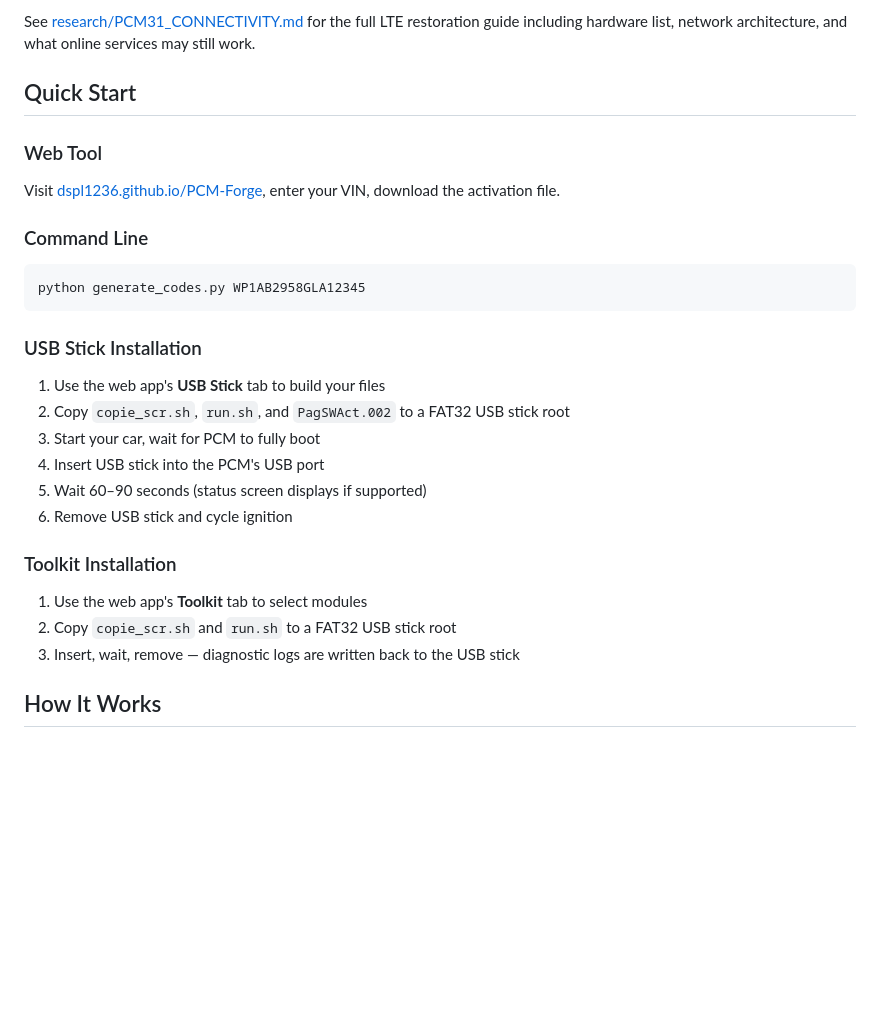
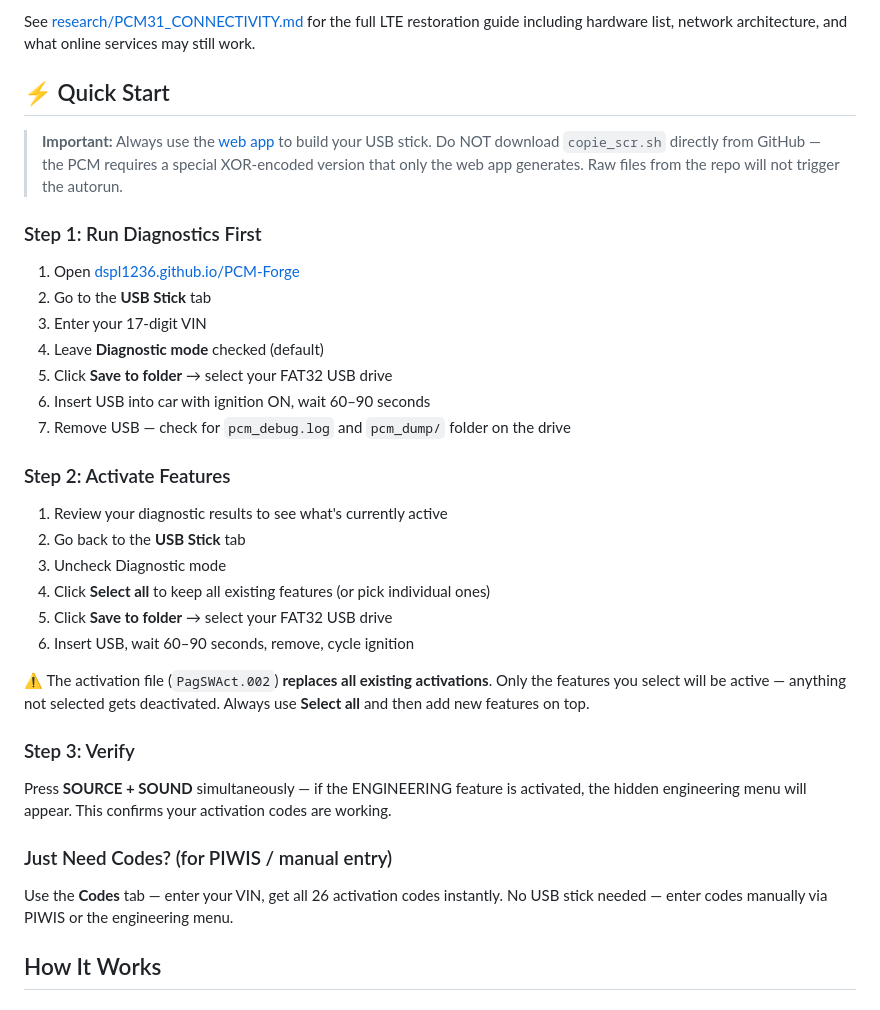
Before and after one commit to dspl1236/PCM-Forge, a Markdown page: README.md, the part around the change. GitHub-like rendering; blank space fills up the shorter version.

Commit message:
Rewrite Quick Start: emphasize web app, warn about raw file downloads
Issue #3 showed users downloading raw copie_scr.sh from GitHub
instead of using the web app. The PCM requires XOR-encoded scripts
that only the web app generates.

New Quick Start:
  - Bold warning: ALWAYS use the web app, never download raw files
  - Step 1: Run diagnostics first (recommended workflow)
  - Step 2: Activate features (with Select All warning)
  - Step 3: Verify (SOURCE + SOUND button combo)
  - Alternative: Just Need Codes? (for PIWIS manual entry)

Addresses #3
172 commits.

````diff
--- a/README.md
+++ b/README.md
@@ -60,28 +60,34 @@ Interface: en5 (same as Audi MMI3G+)
 
 See [research/PCM31_CONNECTIVITY.md](research/PCM31_CONNECTIVITY.md) for the full LTE restoration guide including hardware list, network architecture, and what online services may still work.
 
-## Quick Start
+## ⚡ Quick Start
 
-### Web Tool
-Visit [dspl1236.github.io/PCM-Forge](https://dspl1236.github.io/PCM-Forge/), enter your VIN, download the activation file.
+> **Important:** Always use the [web app](https://dspl1236.github.io/PCM-Forge/) to build your USB stick. Do NOT download `copie_scr.sh` directly from GitHub — the PCM requires a special XOR-encoded version that only the web app generates. Raw files from the repo will not trigger the autorun.
 
-### Command Line
-```bash
-python generate_codes.py WP1AB2958GLA12345
-```
+### Step 1: Run Diagnostics First
+1. Open [dspl1236.github.io/PCM-Forge](https://dspl1236.github.io/PCM-Forge/)
+2. Go to the **USB Stick** tab
+3. Enter your 17-digit VIN
+4. Leave **Diagnostic mode** checked (default)
+5. Click **Save to folder** → select your FAT32 USB drive
+6. Insert USB into car with ignition ON, wait 60–90 seconds
+7. Remove USB — check for `pcm_debug.log` and `pcm_dump/` folder on the drive
 
-### USB Stick Installation
-1. Use the web app's **USB Stick** tab to build your files
-2. Copy `copie_scr.sh`, `run.sh`, and `PagSWAct.002` to a FAT32 USB stick root
-3. Start your car, wait for PCM to fully boot
-4. Insert USB stick into the PCM's USB port
-5. Wait 60–90 seconds (status screen displays if supported)
-6. Remove USB stick and cycle ignition
+### Step 2: Activate Features
+1. Review your diagnostic results to see what's currently active
+2. Go back to the **USB Stick** tab
+3. Uncheck Diagnostic mode
+4. Click **Select all** to keep all existing features (or pick individual ones)
+5. Click **Save to folder** → select your FAT32 USB drive
+6. Insert USB, wait 60–90 seconds, remove, cycle ignition
 
-### Toolkit Installation
-1. Use the web app's **Toolkit** tab to select modules
-2. Copy `copie_scr.sh` and `run.sh` to a FAT32 USB stick root
-3. Insert, wait, remove — diagnostic logs are written back to the USB stick
+⚠️ The activation file (`PagSWAct.002`) **replaces all existing activations**. Only the features you select will be active — anything not selected gets deactivated. Always use **Select all** and then add new features on top.
+
+### Step 3: Verify
+Press **SOURCE + SOUND** simultaneously — if the ENGINEERING feature is activated, the hidden engineering menu will appear. This confirms your activation codes are working.
+
+### Just Need Codes? (for PIWIS / manual entry)
+Use the **Codes** tab — enter your VIN, get all 26 activation codes instantly. No USB stick needed — enter codes manually via PIWIS or the engineering menu.
 
 ## How It Works
 
````
